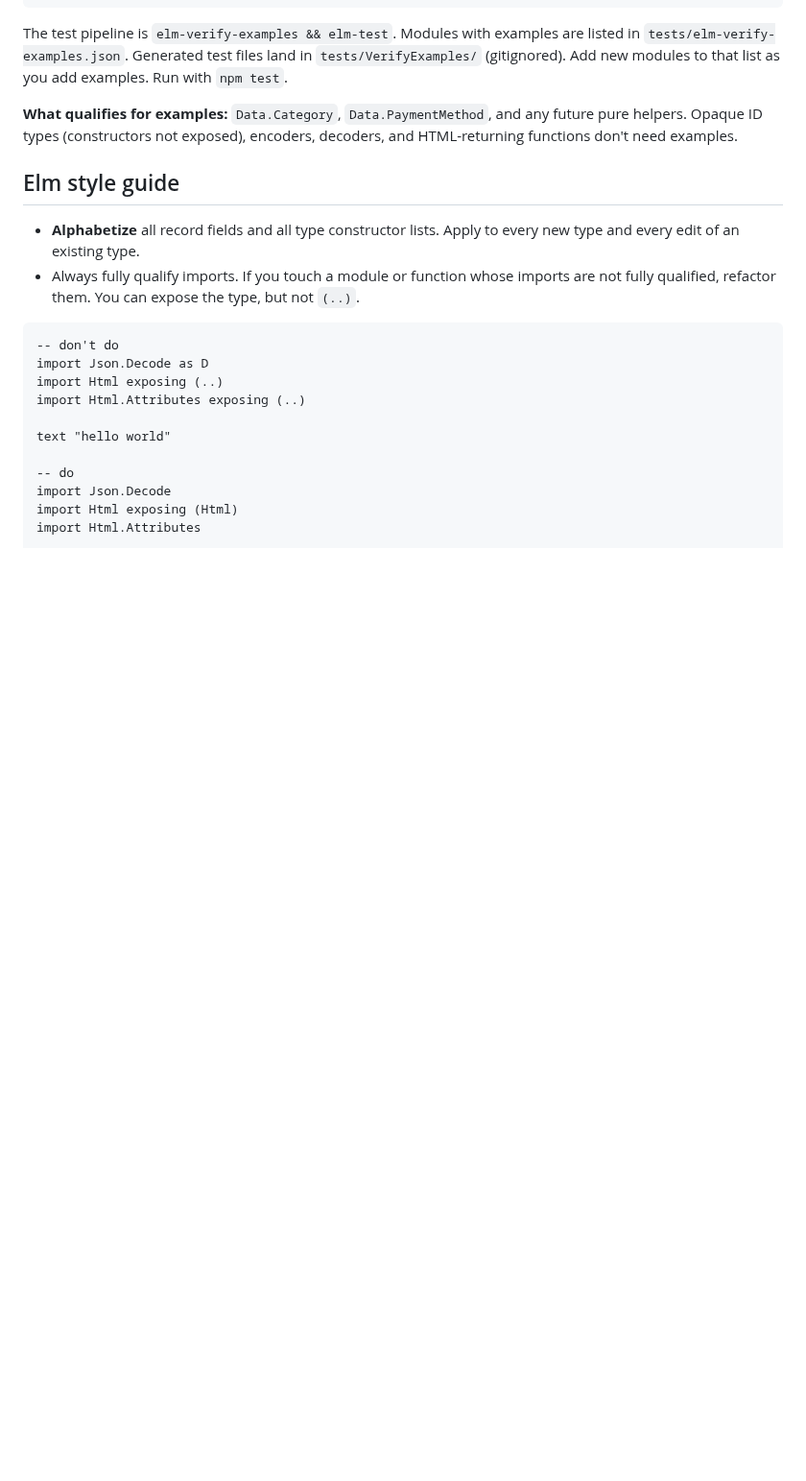
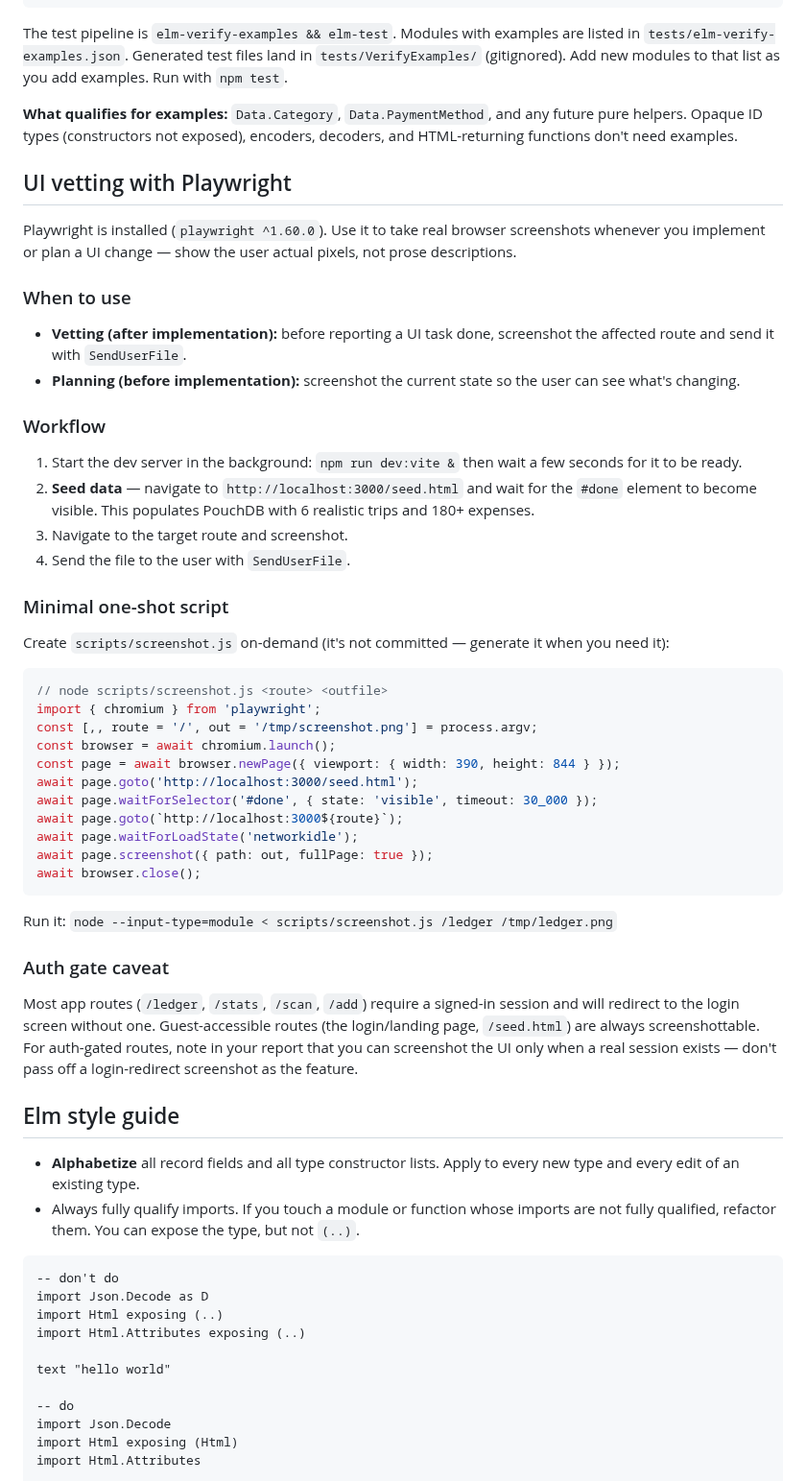
Before and after one commit to m0n01d/ternpike, a Markdown page: CLAUDE.md, the part around the change. Shown at 96% size. Drawn GitHub-style; blank space fills up the shorter version.

Commit message:
docs: add Playwright UI vetting workflow to CLAUDE.md
Documents how to seed test data via public/seed.html and take
real browser screenshots during planning and vetting, so UI
changes are shown as actual pixels rather than described in prose.

https://claude.ai/code/session_01XRU8irpMCYret4jFDbJoVi

````diff
--- a/CLAUDE.md
+++ b/CLAUDE.md
@@ -122,6 +122,43 @@ examples. Run with `npm test`.
 any future pure helpers. Opaque ID types (constructors not exposed), encoders,
 decoders, and HTML-returning functions don't need examples.
 
+## UI vetting with Playwright
+
+Playwright is installed (`playwright ^1.60.0`). Use it to take real browser screenshots whenever you implement or plan a UI change — show the user actual pixels, not prose descriptions.
+
+### When to use
+- **Vetting (after implementation):** before reporting a UI task done, screenshot the affected route and send it with `SendUserFile`.
+- **Planning (before implementation):** screenshot the current state so the user can see what's changing.
+
+### Workflow
+1. Start the dev server in the background: `npm run dev:vite &` then wait a few seconds for it to be ready.
+2. **Seed data** — navigate to `http://localhost:3000/seed.html` and wait for the `#done` element to become visible. This populates PouchDB with 6 realistic trips and 180+ expenses.
+3. Navigate to the target route and screenshot.
+4. Send the file to the user with `SendUserFile`.
+
+### Minimal one-shot script
+
+Create `scripts/screenshot.js` on-demand (it's not committed — generate it when you need it):
+
+```js
+// node scripts/screenshot.js <route> <outfile>
+import { chromium } from 'playwright';
+const [,, route = '/', out = '/tmp/screenshot.png'] = process.argv;
+const browser = await chromium.launch();
+const page = await browser.newPage({ viewport: { width: 390, height: 844 } });
+await page.goto('http://localhost:3000/seed.html');
+await page.waitForSelector('#done', { state: 'visible', timeout: 30_000 });
+await page.goto(`http://localhost:3000${route}`);
+await page.waitForLoadState('networkidle');
+await page.screenshot({ path: out, fullPage: true });
+await browser.close();
+```
+
+Run it: `node --input-type=module < scripts/screenshot.js /ledger /tmp/ledger.png`
+
+### Auth gate caveat
+Most app routes (`/ledger`, `/stats`, `/scan`, `/add`) require a signed-in session and will redirect to the login screen without one. Guest-accessible routes (the login/landing page, `/seed.html`) are always screenshottable. For auth-gated routes, note in your report that you can screenshot the UI only when a real session exists — don't pass off a login-redirect screenshot as the feature.
+
 ## Elm style guide
 - **Alphabetize** all record fields and all type constructor lists. Apply to every new type and every edit of an existing type.
 - Always fully qualify imports. If you touch a module or function whose imports are not fully qualified, refactor them. You can expose the type, but not `(..)`.
````
